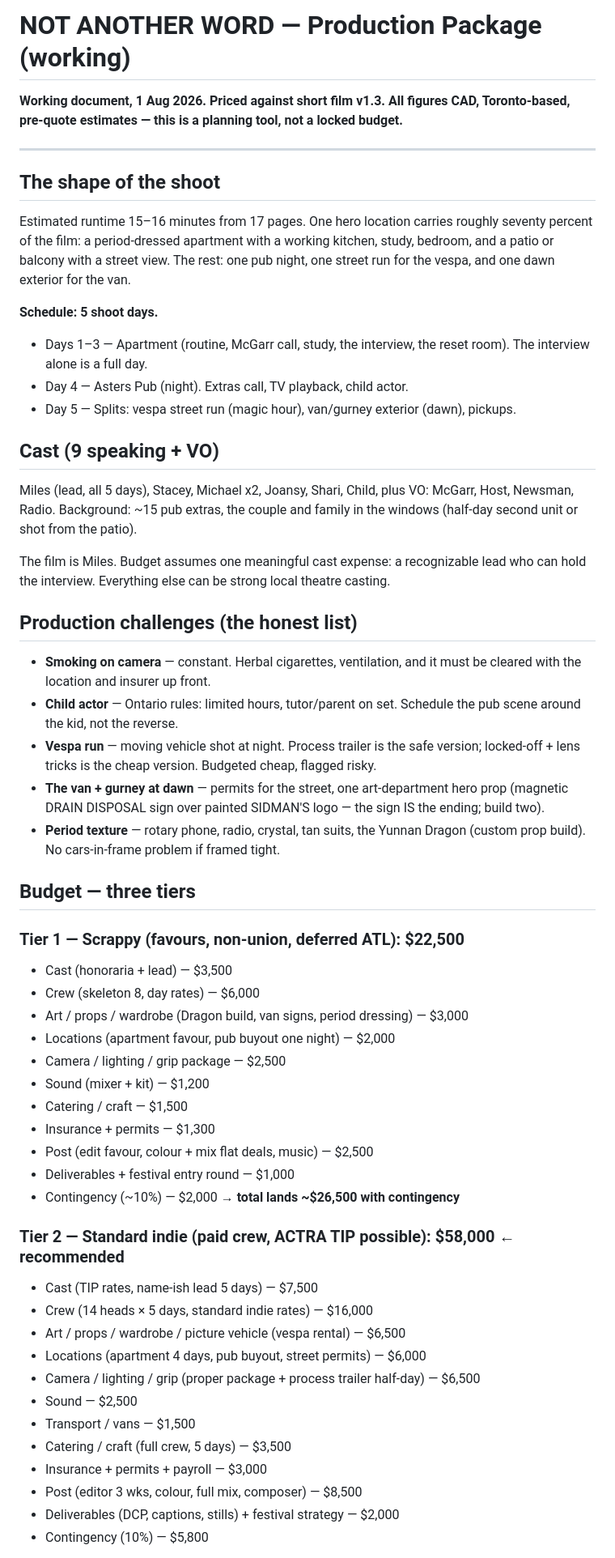
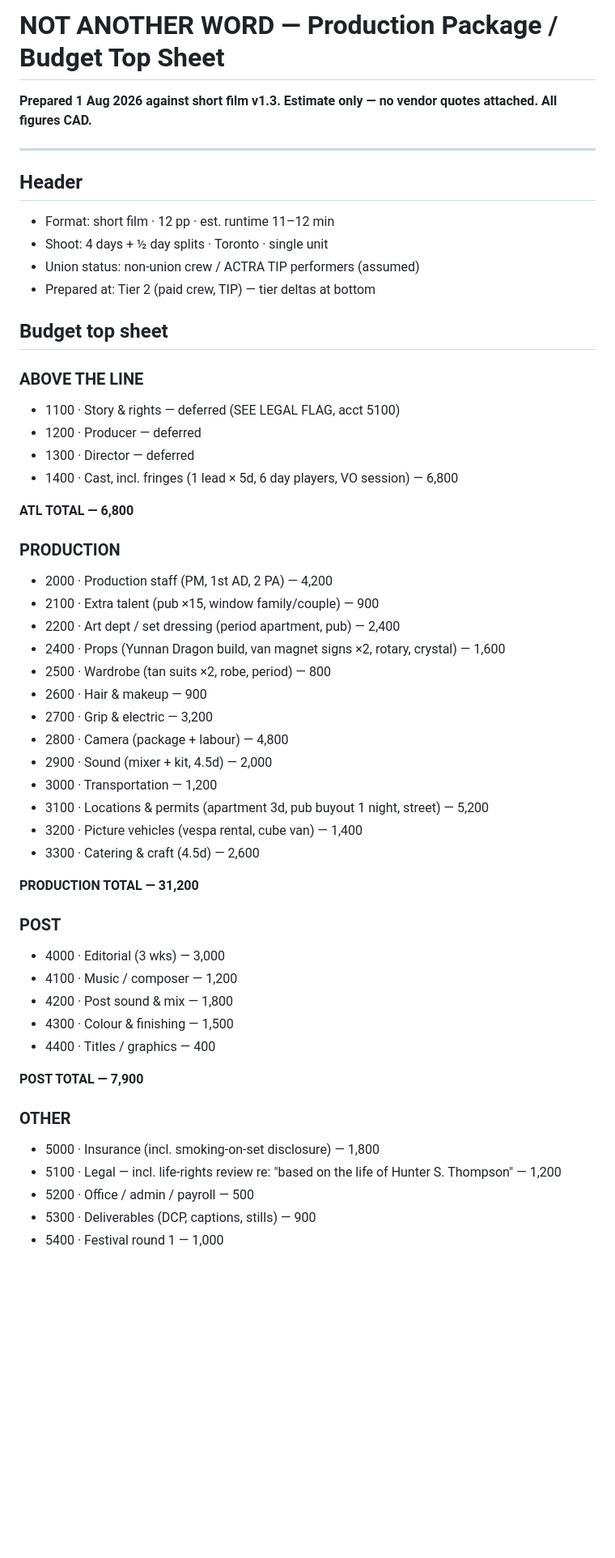
Before and after one commit to sachdm/blue-sheep-site, a Markdown page: naw/entries/production-package.md, the part around one of its changes. Shown at 81% size. GitHub-like rendering; blank space fills up the shorter version.

Commit message:
NAW: production package as line-producer top sheet (true 12pp)

```diff
--- a/naw/entries/production-package.md
+++ b/naw/entries/production-package.md
@@ -1,61 +1,60 @@
-# NOT ANOTHER WORD — Production Package (working)
+# NOT ANOTHER WORD — Production Package / Budget Top Sheet
 
-**Working document, 1 Aug 2026. Priced against short film v1.3. All figures CAD, Toronto-based, pre-quote estimates — this is a planning tool, not a locked budget.**
+**Prepared 1 Aug 2026 against short film v1.3. Estimate only — no vendor quotes attached. All figures CAD.**
 
 ---
 
-## The shape of the shoot
+## Header
 
-Estimated runtime 15–16 minutes from 17 pages. One hero location carries roughly seventy percent of the film: a period-dressed apartment with a working kitchen, study, bedroom, and a patio or balcony with a street view. The rest: one pub night, one street run for the vespa, and one dawn exterior for the van.
+- Format: short film · 12 pp · est. runtime 11–12 min
+- Shoot: 4 days + ½ day splits · Toronto · single unit
+- Union status: non-union crew / ACTRA TIP performers (assumed)
+- Prepared at: Tier 2 (paid crew, TIP) — tier deltas at bottom
 
-**Schedule: 5 shoot days.**
+## Budget top sheet
 
-- Days 1–3 — Apartment (routine, McGarr call, study, the interview, the reset room). The interview alone is a full day.
-- Day 4 — Asters Pub (night). Extras call, TV playback, child actor.
-- Day 5 — Splits: vespa street run (magic hour), van/gurney exterior (dawn), pickups.
+### ABOVE THE LINE
 
-## Cast (9 speaking + VO)
+- 1100 · Story & rights — deferred (SEE LEGAL FLAG, acct 5100)
+- 1200 · Producer — deferred
+- 1300 · Director — deferred
+- 1400 · Cast, incl. fringes (1 lead × 5d, 6 day players, VO session) — 6,800
 
-Miles (lead, all 5 days), Stacey, Michael x2, Joansy, Shari, Child, plus VO: McGarr, Host, Newsman, Radio. Background: ~15 pub extras, the couple and family in the windows (half-day second unit or shot from the patio).
+**ATL TOTAL — 6,800**
 
-The film is Miles. Budget assumes one meaningful cast expense: a recognizable lead who can hold the interview. Everything else can be strong local theatre casting.
+### PRODUCTION
 
-## Production challenges (the honest list)
+- 2000 · Production staff (PM, 1st AD, 2 PA) — 4,200
+- 2100 · Extra talent (pub ×15, window family/couple) — 900
+- 2200 · Art dept / set dressing (period apartment, pub) — 2,400
+- 2400 · Props (Yunnan Dragon build, van magnet signs ×2, rotary, crystal) — 1,600
+- 2500 · Wardrobe (tan suits ×2, robe, period) — 800
+- 2600 · Hair & makeup — 900
+- 2700 · Grip & electric — 3,200
+- 2800 · Camera (package + labour) — 4,800
+- 2900 · Sound (mixer + kit, 4.5d) — 2,000
+- 3000 · Transportation — 1,200
+- 3100 · Locations & permits (apartment 3d, pub buyout 1 night, street) — 5,200
+- 3200 · Picture vehicles (vespa rental, cube van) — 1,400
+- 3300 · Catering & craft (4.5d) — 2,600
 
-- **Smoking on camera** — constant. Herbal cigarettes, ventilation, and it must be cleared with the location and insurer up front.
-- **Child actor** — Ontario rules: limited hours, tutor/parent on set. Schedule the pub scene around the kid, not the reverse.
-- **Vespa run** — moving vehicle shot at night. Process trailer is the safe version; locked-off + lens tricks is the cheap version. Budgeted cheap, flagged risky.
-- **The van + gurney at dawn** — permits for the street, one art-department hero prop (magnetic DRAIN DISPOSAL sign over painted SIDMAN'S logo — the sign IS the ending; build two).
-- **Period texture** — rotary phone, radio, crystal, tan suits, the Yunnan Dragon (custom prop build). No cars-in-frame problem if framed tight.
+**PRODUCTION TOTAL — 31,200**
 
-## Budget — three tiers
+### POST
 
-### Tier 1 — Scrappy (favours, non-union, deferred ATL): $22,500
+- 4000 · Editorial (3 wks) — 3,000
+- 4100 · Music / composer — 1,200
+- 4200 · Post sound & mix — 1,800
+- 4300 · Colour & finishing — 1,500
+- 4400 · Titles / graphics — 400
 
-- Cast (honoraria + lead) — $3,500
-- Crew (skeleton 8, day rates) — $6,000
-- Art / props / wardrobe (Dragon build, van signs, period dressing) — $3,000
-- Locations (apartment favour, pub buyout one night) — $2,000
-- Camera / lighting / grip package — $2,500
-- Sound (mixer + kit) — $1,200
-- Catering / craft — $1,500
-- Insurance + permits — $1,300
-- Post (edit favour, colour + mix flat deals, music) — $2,500
-- Deliverables + festival entry round — $1,000
-- Contingency (~10%) — $2,000 → **total lands ~$26,500 with contingency**
+**POST TOTAL — 7,900**
 
-### Tier 2 — Standard indie (paid crew, ACTRA TIP possible): $58,000  ← recommended
+### OTHER
 
-- Cast (TIP rates, name-ish lead 5 days) — $7,500
-- Crew (14 heads × 5 days, standard indie rates) — $16,000
-- Art / props / wardrobe / picture vehicle (vespa rental) — $6,500
-- Locations (apartment 4 days, pub buyout, street permits) — $6,000
-- Camera / lighting / grip (proper package + process trailer half-day) — $6,500
-- Sound — $2,500
-- Transport / vans — $1,500
-- Catering / craft (full crew, 5 days) — $3,500
-- Insurance + permits + payroll — $3,000
-- Post (editor 3 wks, colour, full mix, composer) — $8,500
-- Deliverables (DCP, captions, stills) + festival strategy — $2,000
-- Contingency (10%) — $5,800
+- 5000 · Insurance (incl. smoking-on-set disclosure) — 1,800
+- 5100 · Legal — incl. life-rights review re: "based on the life of Hunter S. Thompson" — 1,200
+- 5200 · Office / admin / payroll — 500
+- 5300 · Deliverables (DCP, captions, stills) — 900
+- 5400 · Festival round 1 — 1,000
 
```
Also changed, not shown: other parts of naw/entries/production-package.md (+41 -8 lines).
